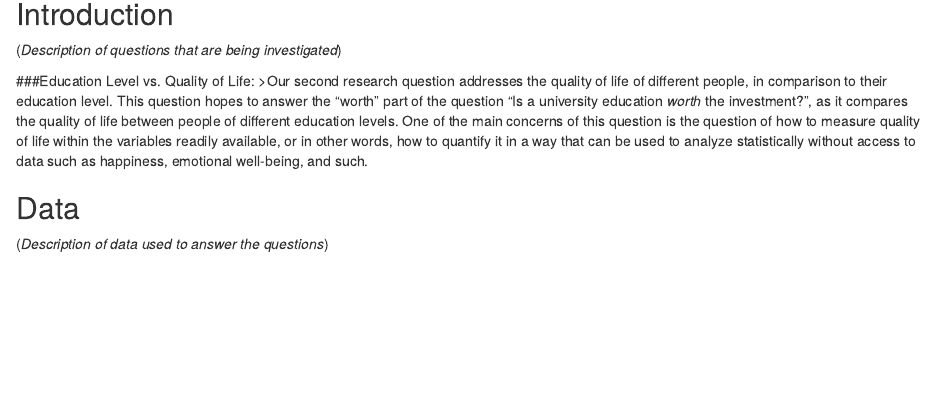
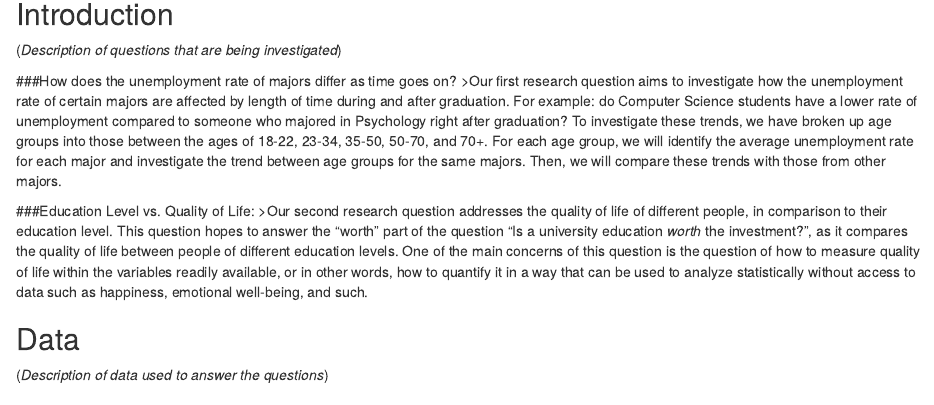
Before and after one commit to Monicalr0/staa57project, an R Markdown document (Draft Report.Rmd): the page in a window 1100 px wide, from 140 px down. Rendered offline with R 4.5, knitr and Pandoc, with nearby package versions.

Commit message:
finished intro

```diff
--- a/Draft Report.Rmd
+++ b/Draft Report.Rmd
@@ -34,6 +34,9 @@ Instructions:
 ## Introduction
 
 (*Description of questions that are being investigated*)
+
+###How does the unemployment rate of majors differ as time goes on?
+>Our first research question aims to investigate how the unemployment rate of certain majors are affected by length of time during and after graduation. For example: do Computer Science students have a lower rate of unemployment compared to someone who majored in Psychology right after graduation? To investigate these trends, we have broken up age groups into those between the ages of 18-22, 23-34, 35-50, 50-70, and 70+. For each age group, we will identify the average unemployment rate for each major and investigate the trend between age groups for the same majors. Then, we will compare these trends with those from other majors.
 
 ###Education Level vs. Quality of Life:
 >Our second research question addresses the quality of life of different people, in comparison to their education level. This question hopes to answer the "worth" part of the question "Is a university education *worth* the investment?", as it compares the quality of life between people of different education levels. One of the main concerns of this question is the question of how to measure quality of life within the variables readily available, or in other words, how to quantify it in a way that can be used to analyze statistically without access to data such as happiness, emotional well-being, and such.
```
Also changed, not shown: Draft Report.nb.html (added), 2 other files.
